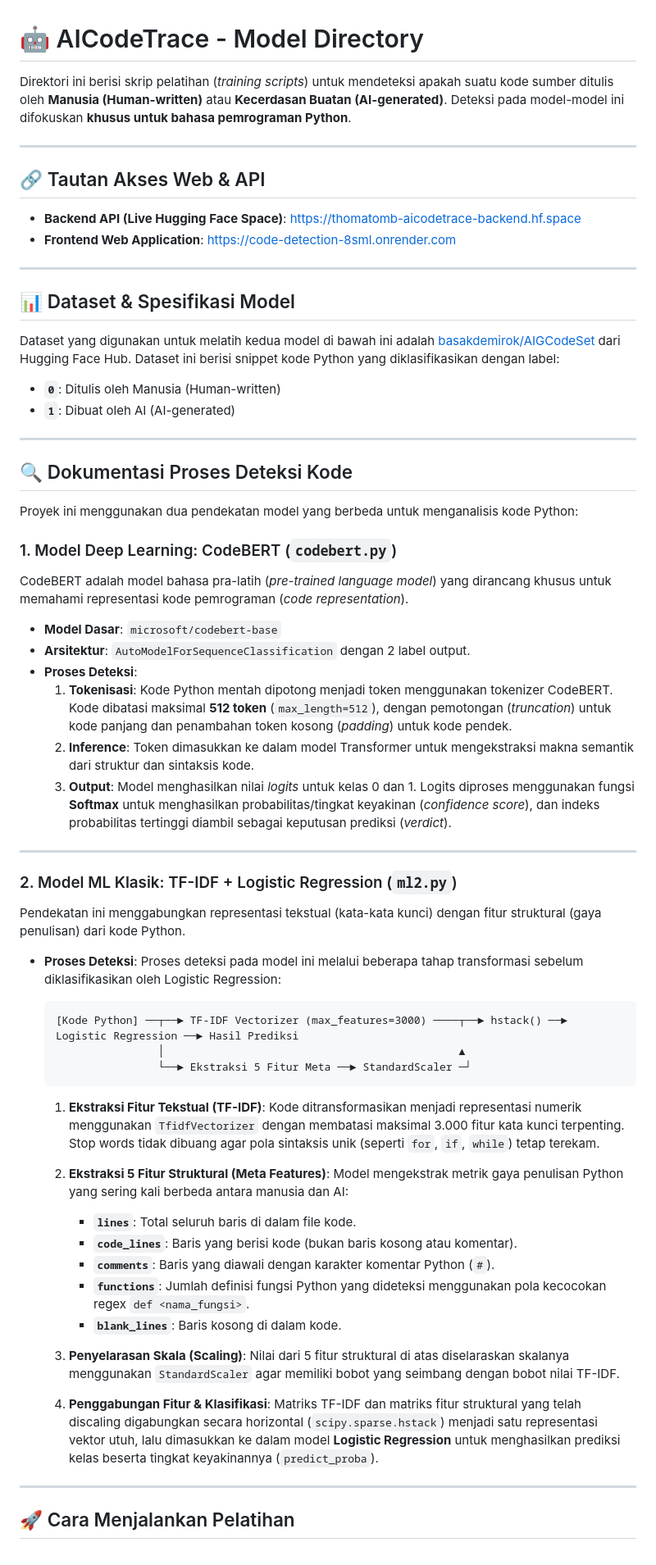
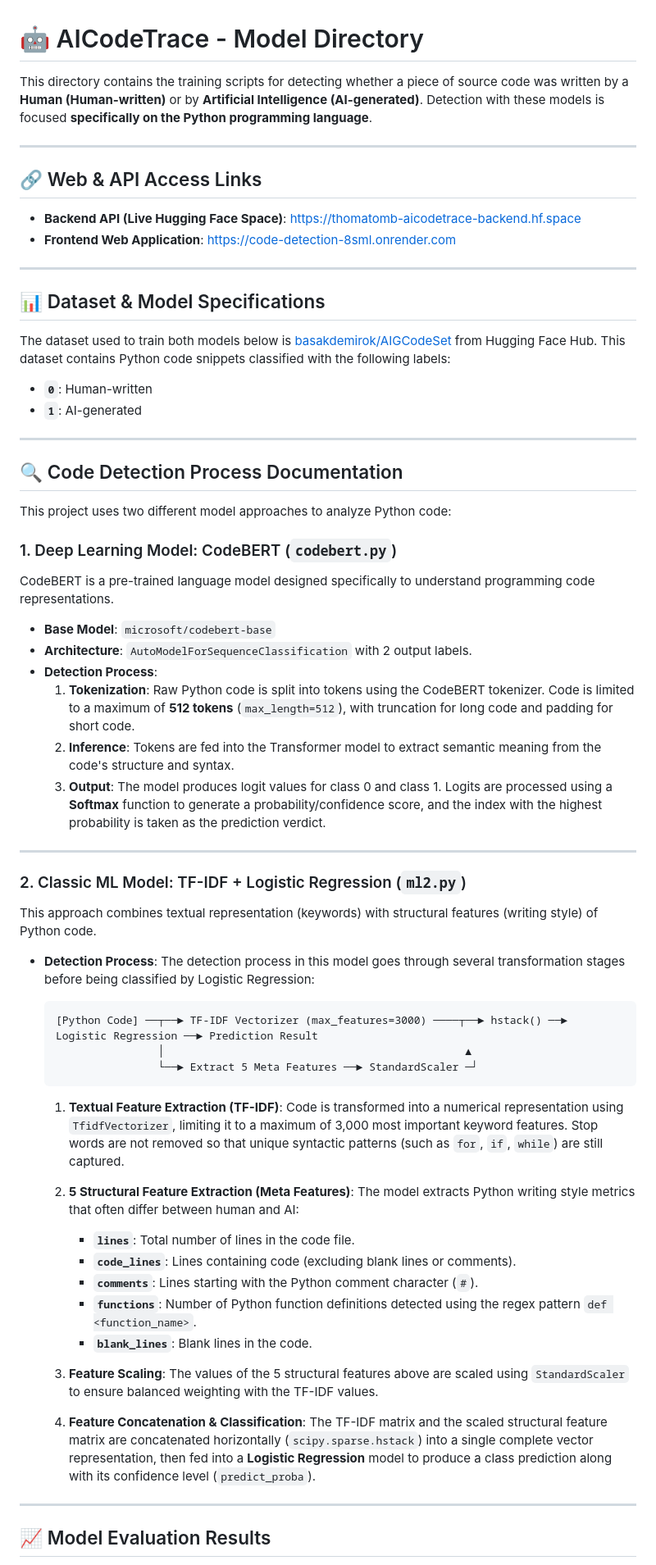
Before and after one commit to Thomatomb-git/Code_Detection, a Markdown page: README.md, the part around one of its changes. Shown at 82% size. GitHub-like rendering.

Commit message:
Translate README to English and add model evaluation results

````diff
--- a/README.md
+++ b/README.md
@@ -1,69 +1,69 @@
 # 🤖 AICodeTrace - Model Directory
 
-Direktori ini berisi skrip pelatihan (*training scripts*) untuk mendeteksi apakah suatu kode sumber ditulis oleh **Manusia (Human-written)** atau **Kecerdasan Buatan (AI-generated)**. Deteksi pada model-model ini difokuskan **khusus untuk bahasa pemrograman Python**.
+This directory contains the training scripts for detecting whether a piece of source code was written by a **Human (Human-written)** or by **Artificial Intelligence (AI-generated)**. Detection with these models is focused **specifically on the Python programming language**.
 
 ---
 
-## 🔗 Tautan Akses Web & API
+## 🔗 Web & API Access Links
 * **Backend API (Live Hugging Face Space)**: [https://thomatomb-aicodetrace-backend.hf.space](https://thomatomb-aicodetrace-backend.hf.space)
 * **Frontend Web Application**: [https://code-detection-8sml.onrender.com](https://code-detection-8sml.onrender.com)
 
 ---
 
-## 📊 Dataset & Spesifikasi Model
+## 📊 Dataset & Model Specifications
 
-Dataset yang digunakan untuk melatih kedua model di bawah ini adalah [basakdemirok/AIGCodeSet](https://huggingface.co/datasets/basakdemirok/AIGCodeSet) dari Hugging Face Hub. Dataset ini berisi snippet kode Python yang diklasifikasikan dengan label:
-* **`0`**: Ditulis oleh Manusia (Human-written)
-* **`1`**: Dibuat oleh AI (AI-generated)
+The dataset used to train both models below is [basakdemirok/AIGCodeSet](https://huggingface.co/datasets/basakdemirok/AIGCodeSet) from Hugging Face Hub. This dataset contains Python code snippets classified with the following labels:
+* **`0`**: Human-written
+* **`1`**: AI-generated
 
 ---
 
-## 🔍 Dokumentasi Proses Deteksi Kode
+## 🔍 Code Detection Process Documentation
 
-Proyek ini menggunakan dua pendekatan model yang berbeda untuk menganalisis kode Python:
+This project uses two different model approaches to analyze Python code:
 
-### 1. Model Deep Learning: CodeBERT (`codebert.py`)
-CodeBERT adalah model bahasa pra-latih (*pre-trained language model*) yang dirancang khusus untuk memahami representasi kode pemrograman (*code representation*).
+### 1. Deep Learning Model: CodeBERT (`codebert.py`)
+CodeBERT is a pre-trained language model designed specifically to understand programming code representations.
 
-* **Model Dasar**: `microsoft/codebert-base`
-* **Arsitektur**: `AutoModelForSequenceClassification` dengan 2 label output.
-* **Proses Deteksi**:
-  1. **Tokenisasi**: Kode Python mentah dipotong menjadi token menggunakan tokenizer CodeBERT. Kode dibatasi maksimal **512 token** (`max_length=512`), dengan pemotongan (*truncation*) untuk kode panjang dan penambahan token kosong (*padding*) untuk kode pendek.
-  2. **Inference**: Token dimasukkan ke dalam model Transformer untuk mengekstraksi makna semantik dari struktur dan sintaksis kode.
-  3. **Output**: Model menghasilkan nilai *logits* untuk kelas 0 dan 1. Logits diproses menggunakan fungsi **Softmax** untuk menghasilkan probabilitas/tingkat keyakinan (*confidence score*), dan indeks probabilitas tertinggi diambil sebagai keputusan prediksi (*verdict*).
+* **Base Model**: `microsoft/codebert-base`
+* **Architecture**: `AutoModelForSequenceClassification` with 2 output labels.
+* **Detection Process**:
+  1. **Tokenization**: Raw Python code is split into tokens using the CodeBERT tokenizer. Code is limited to a maximum of **512 tokens** (`max_length=512`), with truncation for long code and padding for short code.
+  2. **Inference**: Tokens are fed into the Transformer model to extract semantic meaning from the code's structure and syntax.
+  3. **Output**: The model produces logit values for class 0 and class 1. Logits are processed using a **Softmax** function to generate a probability/confidence score, and the index with the highest probability is taken as the prediction verdict.
 
 ---
 
-### 2. Model ML Klasik: TF-IDF + Logistic Regression (`ml2.py`)
-Pendekatan ini menggabungkan representasi tekstual (kata-kata kunci) dengan fitur struktural (gaya penulisan) dari kode Python.
+### 2. Classic ML Model: TF-IDF + Logistic Regression (`ml2.py`)
+This approach combines textual representation (keywords) with structural features (writing style) of Python code.
 
-* **Proses Deteksi**:
-  Proses deteksi pada model ini melalui beberapa tahap transformasi sebelum diklasifikasikan oleh Logistic Regression:
+* **Detection Process**:
+  The detection process in this model goes through several transformation stages before being classified by Logistic Regression:
 
   ```
-  [Kode Python] ──┬──► TF-IDF Vectorizer (max_features=3000) ────┬──► hstack() ──► Logistic Regression ──► Hasil Prediksi
-                  │                                              ▲
-                  └──► Ekstraksi 5 Fitur Meta ──► StandardScaler ─┘
+  [Python Code] ──┬──► TF-IDF Vectorizer (max_features=3000) ────┬──► hstack() ──► Logistic Regression ──► Prediction Result
+                  │                                               ▲
+                  └──► Extract 5 Meta Features ──► StandardScaler ─┘
   ```
 
-  1. **Ekstraksi Fitur Tekstual (TF-IDF)**:
-     Kode ditransformasikan menjadi representasi numerik menggunakan `TfidfVectorizer` dengan membatasi maksimal 3.000 fitur kata kunci terpenting. Stop words tidak dibuang agar pola sintaksis unik (seperti `for`, `if`, `while`) tetap terekam.
+  1. **Textual Feature Extraction (TF-IDF)**:
+     Code is transformed into a numerical representation using `TfidfVectorizer`, limiting it to a maximum of 3,000 most important keyword features. Stop words are not removed so that unique syntactic patterns (such as `for`, `if`, `while`) are still captured.
 
-  2. **Ekstraksi 5 Fitur Struktural (Meta Features)**:
-     Model mengekstrak metrik gaya penulisan Python yang sering kali berbeda antara manusia dan AI:
-     * **`lines`**: Total seluruh baris di dalam file kode.
-     * **`code_lines`**: Baris yang berisi kode (bukan baris kosong atau komentar).
-     * **`comments`**: Baris yang diawali dengan karakter komentar Python (`#`).
-     * **`functions`**: Jumlah definisi fungsi Python yang dideteksi menggunakan pola kecocokan regex `def <nama_fungsi>`.
-     * **`blank_lines`**: Baris kosong di dalam kode.
+  2. **5 Structural Feature Extraction (Meta Features)**:
+     The model extracts Python writing style metrics that often differ between human and AI:
+     * **`lines`**: Total number of lines in the code file.
+     * **`code_lines`**: Lines containing code (excluding blank lines or comments).
+     * **`comments`**: Lines starting with the Python comment character (`#`).
+     * **`functions`**: Number of Python function definitions detected using the regex pattern `def <function_name>`.
+     * **`blank_lines`**: Blank lines in the code.
 
-  3. **Penyelarasan Skala (Scaling)**:
-     Nilai dari 5 fitur struktural di atas diselaraskan skalanya menggunakan `StandardScaler` agar memiliki bobot yang seimbang dengan bobot nilai TF-IDF.
+  3. **Feature Scaling**:
+     The values of the 5 structural features above are scaled using `StandardScaler` to ensure balanced weighting with the TF-IDF values.
 
-  4. **Penggabungan Fitur & Klasifikasi**:
-     Matriks TF-IDF dan matriks fitur struktural yang telah discaling digabungkan secara horizontal (`scipy.sparse.hstack`) menjadi satu representasi vektor utuh, lalu dimasukkan ke dalam model **Logistic Regression** untuk menghasilkan prediksi kelas beserta tingkat keyakinannya (`predict_proba`).
+  4. **Feature Concatenation & Classification**:
+     The TF-IDF matrix and the scaled structural feature matrix are concatenated horizontally (`scipy.sparse.hstack`) into a single complete vector representation, then fed into a **Logistic Regression** model to produce a class prediction along with its confidence level (`predict_proba`).
 
 ---
 
-## 🚀 Cara Menjalankan Pelatihan
+## 📈 Model Evaluation Results
 
````
Also changed, not shown: other parts of README.md (+71 -9 lines).
